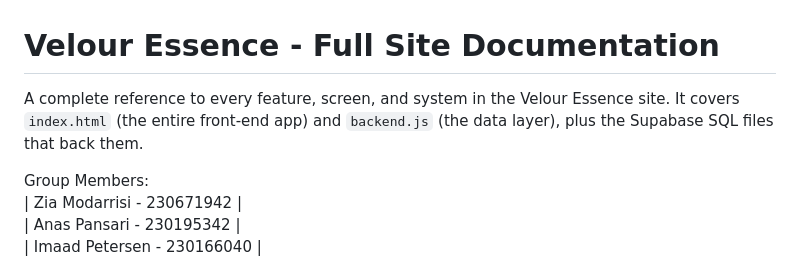
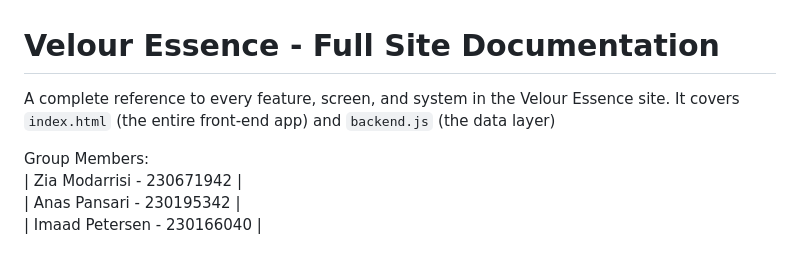
Before and after one commit to modarrisi230671942/Velour-Essense, a Markdown page: README.md, the part around the change. Rendered like a GitHub page.

Commit message:
Update README to remove Supabase SQL reference
Removed mention of Supabase SQL files from documentation.

```diff
--- a/README.md
+++ b/README.md
@@ -1,6 +1,6 @@
 # Velour Essence - Full Site Documentation
 
-A complete reference to every feature, screen, and system in the Velour Essence site. It covers `index.html` (the entire front-end app) and `backend.js` (the data layer), plus the Supabase SQL files that back them.
+A complete reference to every feature, screen, and system in the Velour Essence site. It covers `index.html` (the entire front-end app) and `backend.js` (the data layer)
 
 Group Members:
 | Zia Modarrisi - 230671942 |
```
